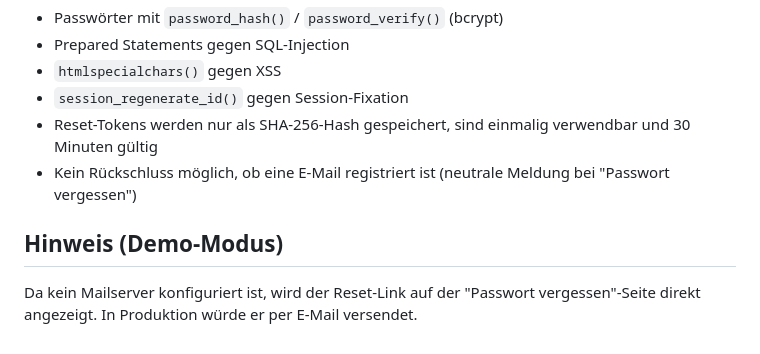
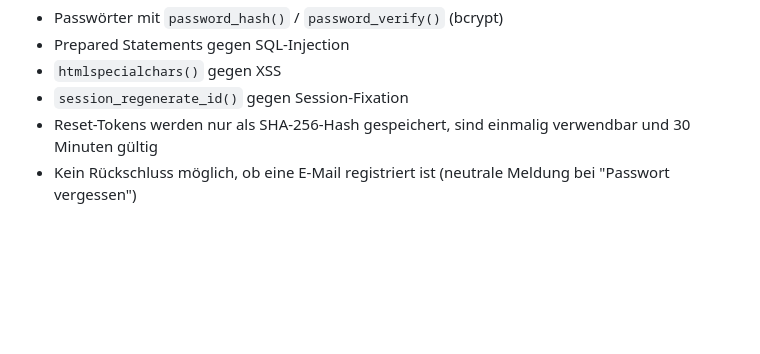
Before and after one commit to Koflaaa/Kofler_PHP, a Markdown page: README.md, the part around the change. Drawn GitHub-style; blank space fills up the shorter version.

Commit message:
Remove demo mode note from README
Removed demo mode note regarding password reset link display.

```diff
--- a/README.md
+++ b/README.md
@@ -61,8 +61,3 @@ zu sichern, `backup.sql` neu erzeugen:
 - `session_regenerate_id()` gegen Session-Fixation
 - Reset-Tokens werden nur als SHA-256-Hash gespeichert, sind einmalig verwendbar und 30 Minuten gültig
 - Kein Rückschluss möglich, ob eine E-Mail registriert ist (neutrale Meldung bei "Passwort vergessen")
-
-## Hinweis (Demo-Modus)
-Da kein Mailserver konfiguriert ist, wird der Reset-Link auf der
-"Passwort vergessen"-Seite direkt angezeigt. In Produktion würde
-er per E-Mail versendet.
```
